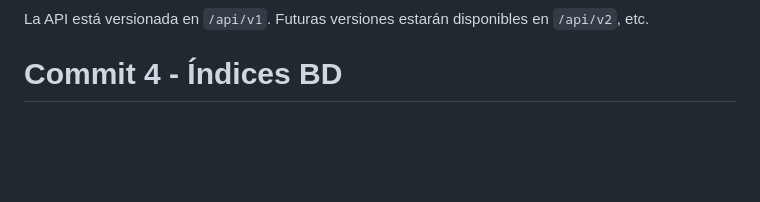
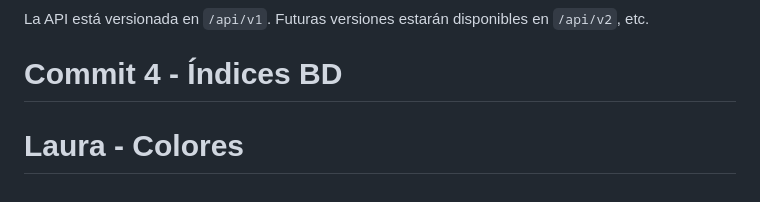
Before and after one commit to mendozajaider2003-ui/recipe-ai-manager, a Markdown page: API_DOCUMENTATION.md, the part around the change. Rendered like a GitHub page; blank space fills up the shorter version.

```diff
--- a/API_DOCUMENTATION.md
+++ b/API_DOCUMENTATION.md
@@ -247,3 +247,4 @@ No hay rate limiting implementado actualmente.
 
 La API está versionada en `/api/v1`. Futuras versiones estarán disponibles en `/api/v2`, etc.
 # Commit 4 - Índices BD
+# Laura - Colores
```
